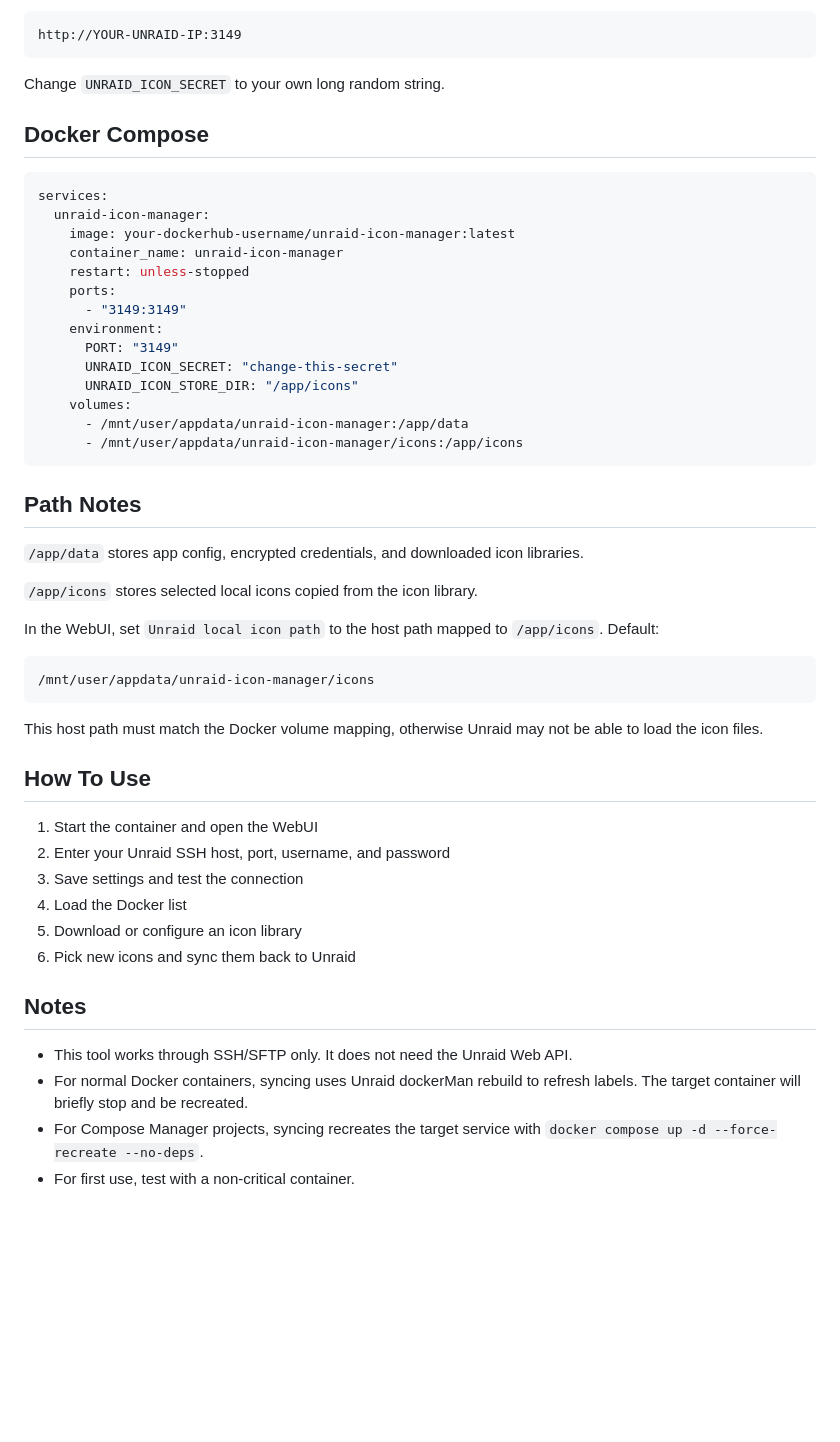
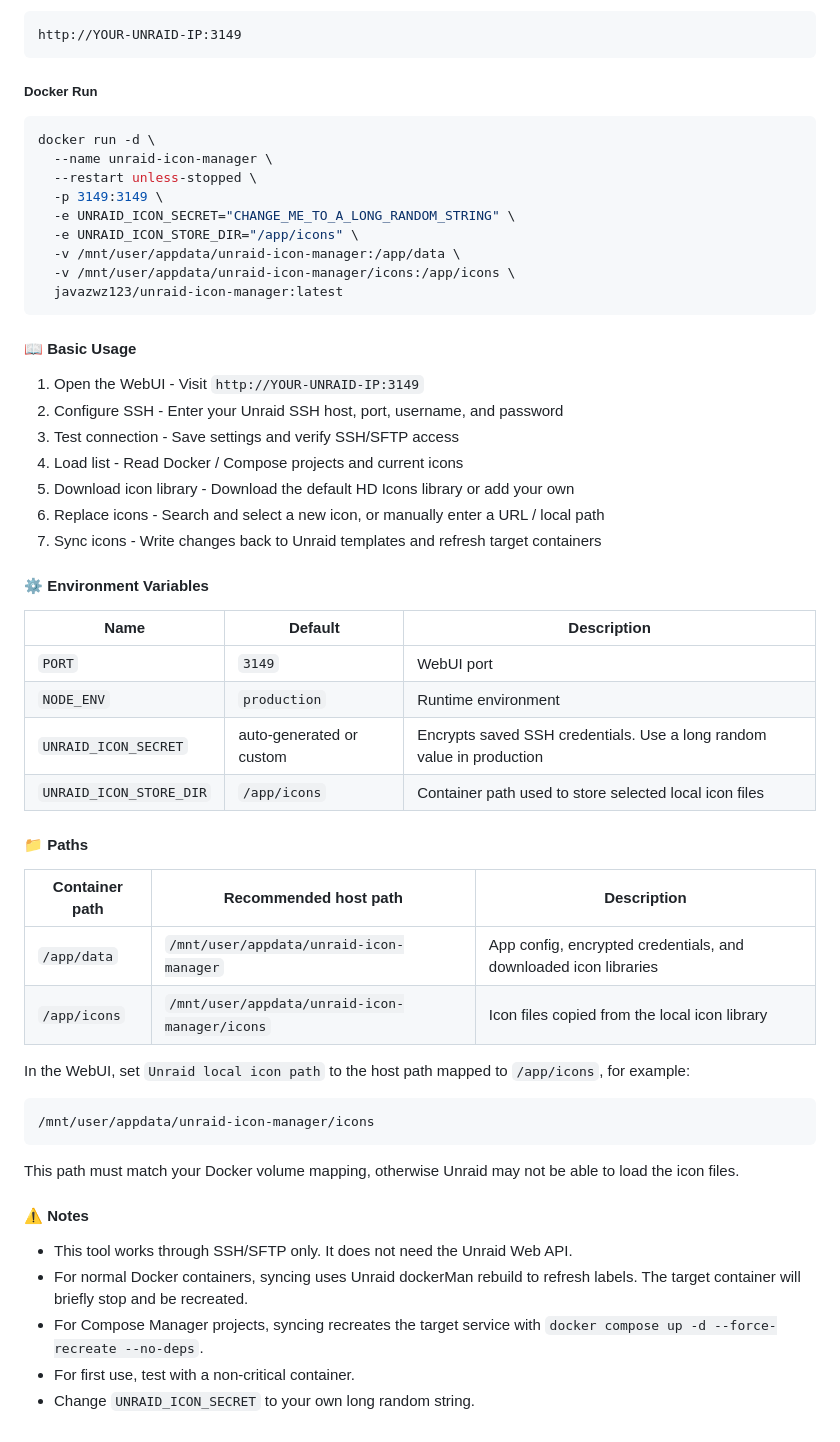
Before and after one commit to javazwz123/unraid-icon-manager, a Markdown page: README.md, the part around one of its changes. Drawn GitHub-style; blank space fills up the shorter version.

````diff
--- a/README.md
+++ b/README.md
@@ -127,53 +142,58 @@ Open:
 http://YOUR-UNRAID-IP:3149
 ```
 
-Change `UNRAID_ICON_SECRET` to your own long random string.
+##### Docker Run
 
-## Docker Compose
-
-```yaml
-services:
-  unraid-icon-manager:
-    image: your-dockerhub-username/unraid-icon-manager:latest
-    container_name: unraid-icon-manager
-    restart: unless-stopped
-    ports:
-      - "3149:3149"
-    environment:
-      PORT: "3149"
-      UNRAID_ICON_SECRET: "change-this-secret"
-      UNRAID_ICON_STORE_DIR: "/app/icons"
-    volumes:
-      - /mnt/user/appdata/unraid-icon-manager:/app/data
-      - /mnt/user/appdata/unraid-icon-manager/icons:/app/icons
+```bash
+docker run -d \
+  --name unraid-icon-manager \
+  --restart unless-stopped \
+  -p 3149:3149 \
+  -e UNRAID_ICON_SECRET="CHANGE_ME_TO_A_LONG_RANDOM_STRING" \
+  -e UNRAID_ICON_STORE_DIR="/app/icons" \
+  -v /mnt/user/appdata/unraid-icon-manager:/app/data \
+  -v /mnt/user/appdata/unraid-icon-manager/icons:/app/icons \
+  javazwz123/unraid-icon-manager:latest
 ```
 
-## Path Notes
+#### 📖 Basic Usage
 
-`/app/data` stores app config, encrypted credentials, and downloaded icon libraries.
+1. Open the WebUI - Visit `http://YOUR-UNRAID-IP:3149`
+2. Configure SSH - Enter your Unraid SSH host, port, username, and password
+3. Test connection - Save settings and verify SSH/SFTP access
+4. Load list - Read Docker / Compose projects and current icons
+5. Download icon library - Download the default HD Icons library or add your own
+6. Replace icons - Search and select a new icon, or manually enter a URL / local path
+7. Sync icons - Write changes back to Unraid templates and refresh target containers
 
-`/app/icons` stores selected local icons copied from the icon library.
+#### ⚙️ Environment Variables
 
-In the WebUI, set `Unraid local icon path` to the host path mapped to `/app/icons`. Default:
+| Name | Default | Description |
+| --- | --- | --- |
+| `PORT` | `3149` | WebUI port |
+| `NODE_ENV` | `production` | Runtime environment |
+| `UNRAID_ICON_SECRET` | auto-generated or custom | Encrypts saved SSH credentials. Use a long random value in production |
+| `UNRAID_ICON_STORE_DIR` | `/app/icons` | Container path used to store selected local icon files |
+
+#### 📁 Paths
+
+| Container path | Recommended host path | Description |
+| --- | --- | --- |
+| `/app/data` | `/mnt/user/appdata/unraid-icon-manager` | App config, encrypted credentials, and downloaded icon libraries |
+| `/app/icons` | `/mnt/user/appdata/unraid-icon-manager/icons` | Icon files copied from the local icon library |
+
+In the WebUI, set `Unraid local icon path` to the host path mapped to `/app/icons`, for example:
 
 ```text
 /mnt/user/appdata/unraid-icon-manager/icons
 ```
 
-This host path must match the Docker volume mapping, otherwise Unraid may not be able to load the icon files.
+This path must match your Docker volume mapping, otherwise Unraid may not be able to load the icon files.
 
-## How To Use
-
-1. Start the container and open the WebUI
-2. Enter your Unraid SSH host, port, username, and password
-3. Save settings and test the connection
-4. Load the Docker list
-5. Download or configure an icon library
-6. Pick new icons and sync them back to Unraid
-
-## Notes
+#### ⚠️ Notes
 
 - This tool works through SSH/SFTP only. It does not need the Unraid Web API.
 - For normal Docker containers, syncing uses Unraid dockerMan rebuild to refresh labels. The target container will briefly stop and be recreated.
 - For Compose Manager projects, syncing recreates the target service with `docker compose up -d --force-recreate --no-deps`.
 - For first use, test with a non-critical container.
+- Change `UNRAID_ICON_SECRET` to your own long random string.
````
Also changed, not shown: other parts of README.md (+100 -85 lines).
